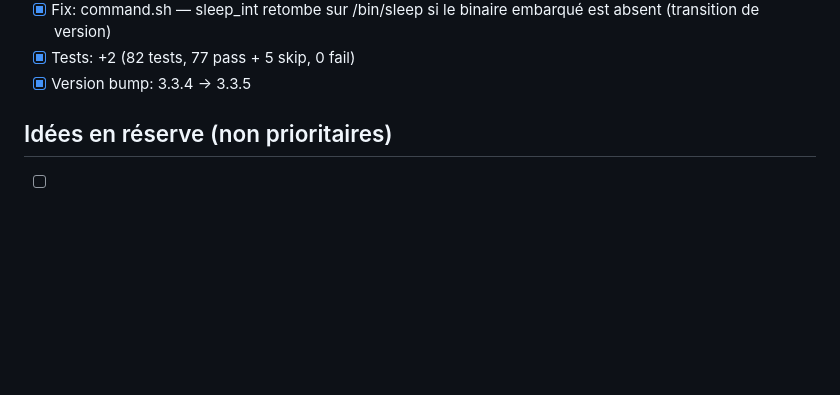
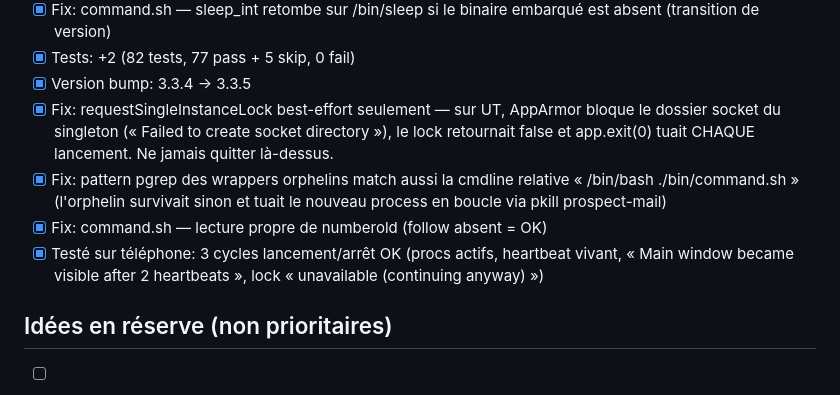
Before and after one commit to mathiasmb31/utoutlook, a Markdown page: TODO.md, the part around the change. Drawn GitHub-style; blank space fills up the shorter version.

Commit message:
docs(v3.3.5): note AppArmor sur le single-instance lock + cycles de lancement testés OK
Generated by Mistral Vibe & control by Mathias.
Co-Authored-By: Mistral Vibe <vibe@mistral.ai> and Mathias

```diff
--- a/TODO.md
+++ b/TODO.md
@@ -252,6 +252,15 @@
       est absent (transition de version)
 - [x] Tests: +2 (82 tests, 77 pass + 5 skip, 0 fail)
 - [x] Version bump: 3.3.4 → 3.3.5
+- [x] Fix: requestSingleInstanceLock best-effort seulement — sur UT, AppArmor bloque
+      le dossier socket du singleton (« Failed to create socket directory »), le lock
+      retournait false et app.exit(0) tuait CHAQUE lancement. Ne jamais quitter là-dessus.
+- [x] Fix: pattern pgrep des wrappers orphelins match aussi la cmdline relative
+      « /bin/bash ./bin/command.sh » (l'orphelin survivait sinon et tuait le nouveau
+      process en boucle via pkill prospect-mail)
+- [x] Fix: command.sh — lecture propre de numberold (follow absent = OK)
+- [x] Testé sur téléphone: 3 cycles lancement/arrêt OK (procs actifs, heartbeat vivant,
+      « Main window became visible after 2 heartbeats », lock « unavailable (continuing anyway) »)
 
 ## Idées en réserve (non prioritaires)
 
```
